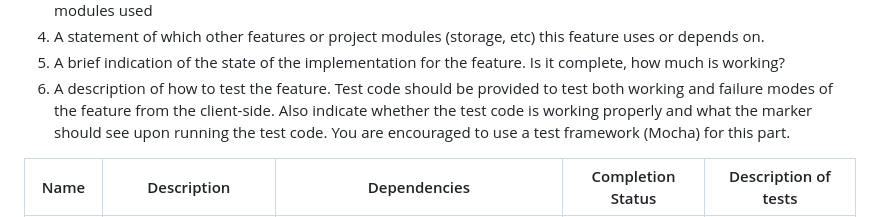
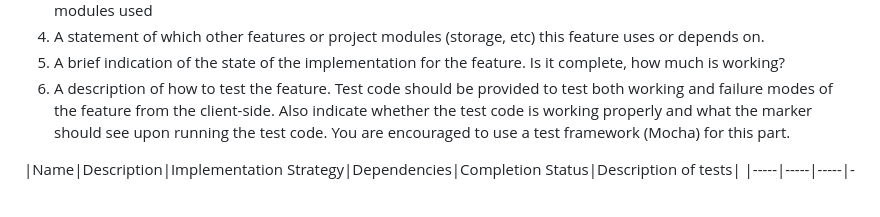
Before and after one commit to MUN-COMP3100/project-raqibzzzteam, a Markdown page: README.md, the part around the change. Drawn GitHub-style; blank space fills up the shorter version.

```diff
--- a/README.md
+++ b/README.md
@@ -85,7 +85,7 @@ Example app listening at http://localhost:3000
 
 
 
-|Name|Description|Dependencies|Completion Status|Description of tests|
+|Name|Description|Implementation Strategy|Dependencies|Completion Status|Description of tests|
 |-----|-----|-----|-----|-----|
 |Search by mood|This feature allows users to search for a restaurant based on their current mood, and the web app will suggest a restaurant based on its tags and users' previous reviews|The implementation strategy for this feature is to use a dropdown menu on the homepage where users can select their current mood. On the backend, the Express framework will handle the HTTP GET request from the client and search the database for the restaurant that has the most matching tags to the selected mood. The mongodb package will be used to interact with the database|This feature depends on the restaurant database module which stores all restaurant data|The implementation of this feature is complete|
 
```
